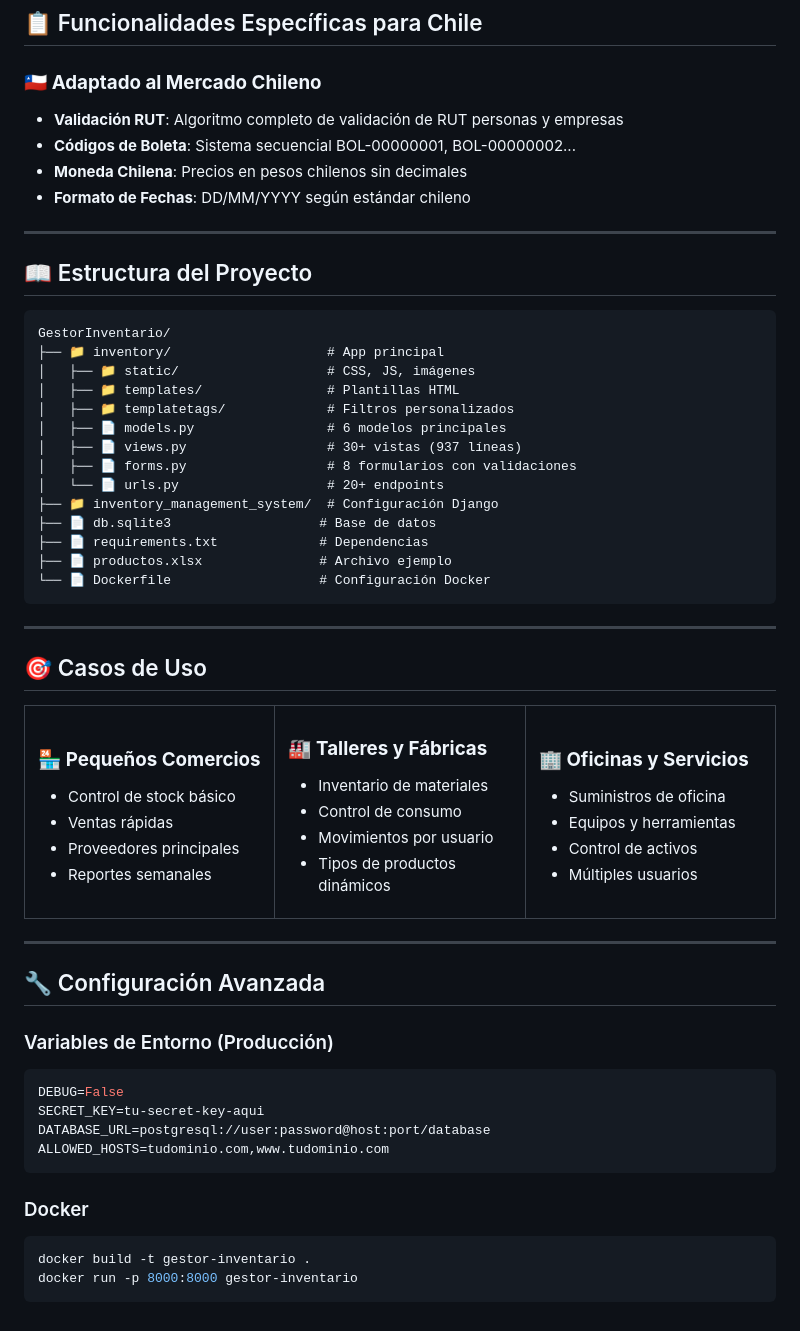
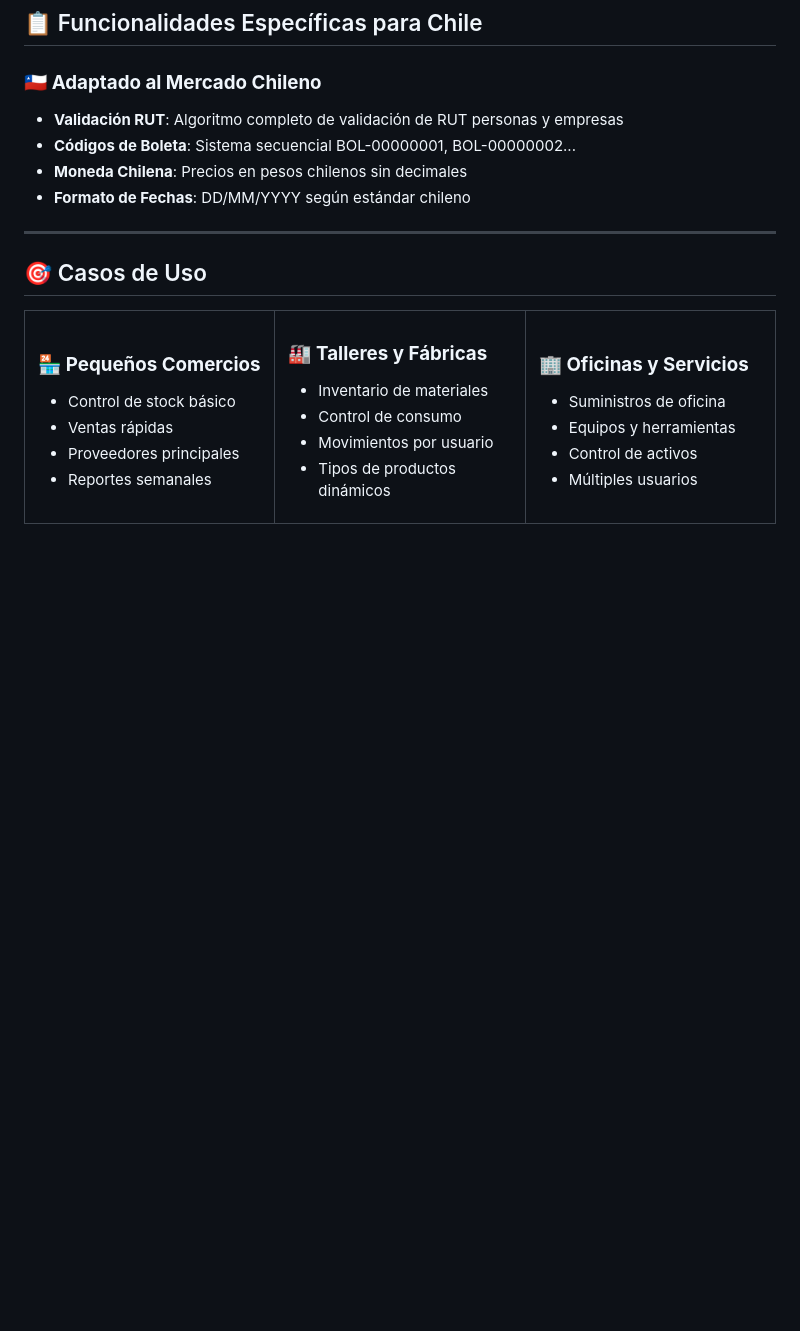
Before and after one commit to lvkhss/GestorInventario, a Markdown page: README.md, the part around the change. Rendered like a GitHub page; blank space fills up the shorter version.

````diff
--- a/README.md
+++ b/README.md
@@ -138,27 +138,6 @@ python manage.py runserver
 
 ---
 
-## 📖 Estructura del Proyecto
-
-```
-GestorInventario/
-├── 📁 inventory/                    # App principal
-│   ├── 📁 static/                   # CSS, JS, imágenes
-│   ├── 📁 templates/                # Plantillas HTML
-│   ├── 📁 templatetags/             # Filtros personalizados
-│   ├── 📄 models.py                 # 6 modelos principales
-│   ├── 📄 views.py                  # 30+ vistas (937 líneas)
-│   ├── 📄 forms.py                  # 8 formularios con validaciones
-│   └── 📄 urls.py                   # 20+ endpoints
-├── 📁 inventory_management_system/  # Configuración Django
-├── 📄 db.sqlite3                   # Base de datos
-├── 📄 requirements.txt             # Dependencias
-├── 📄 productos.xlsx               # Archivo ejemplo
-└── 📄 Dockerfile                   # Configuración Docker
-```
-
----
-
 ## 🎯 Casos de Uso
 
 <table>
@@ -192,21 +171,3 @@ GestorInventario/
 </td>
 </tr>
 </table>
-
----
-
-## 🔧 Configuración Avanzada
-
-### Variables de Entorno (Producción)
-```bash
-DEBUG=False
-SECRET_KEY=tu-secret-key-aqui
-DATABASE_URL=postgresql://user:password@host:port/database
-ALLOWED_HOSTS=tudominio.com,www.tudominio.com
-```
-
-### Docker
-```bash
-docker build -t gestor-inventario .
-docker run -p 8000:8000 gestor-inventario
-```
````
